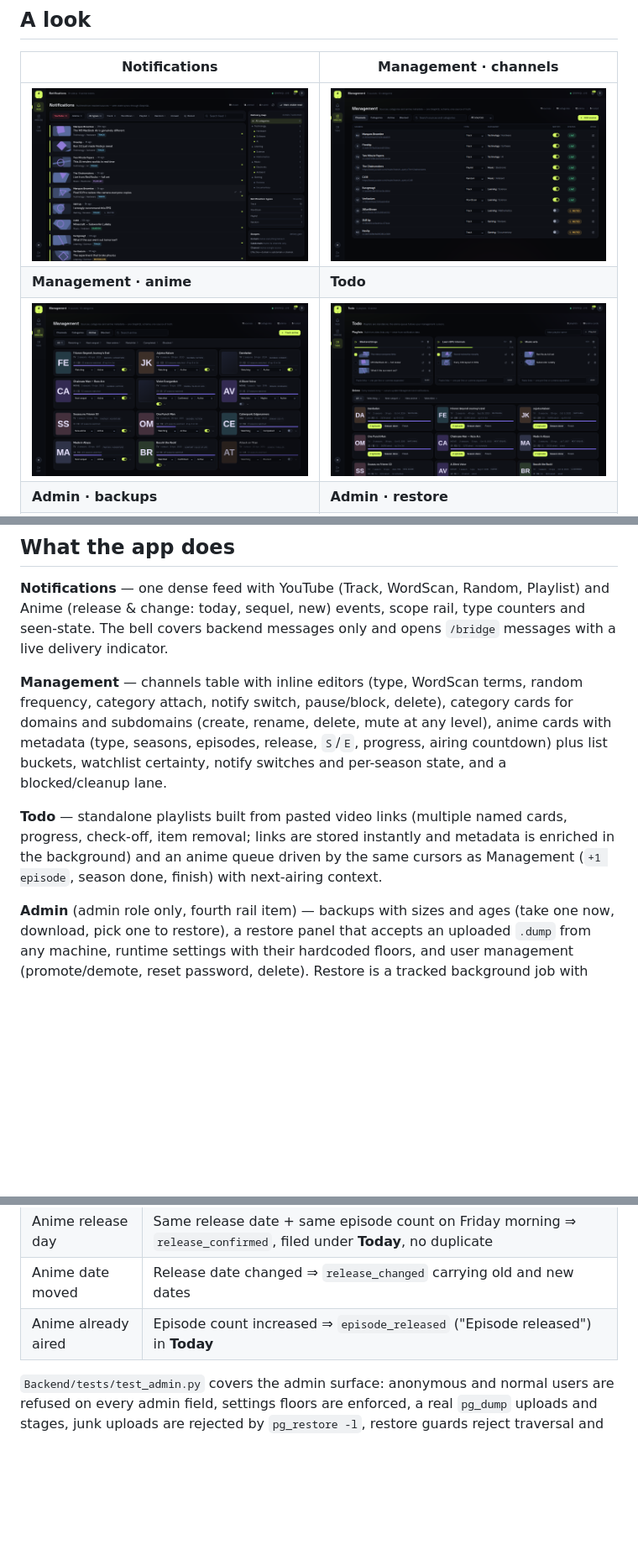
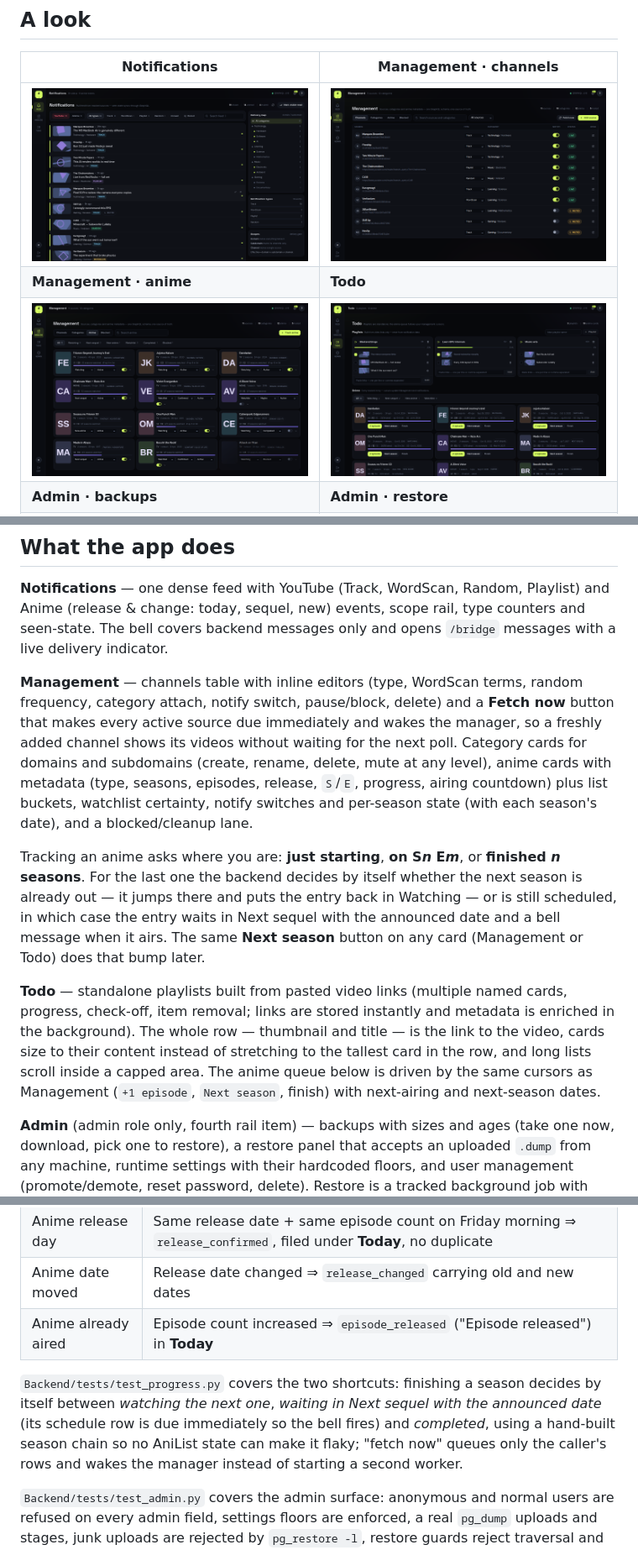
Before and after one commit to rigen1048/DreaMedia, a Markdown page: README.md, 3 parts joined by grey strips. Shown at 84% size. Rendered like a GitHub page; pictures changed too: docs/screenshots/anime.png, docs/screenshots/channels.png, docs/screenshots/todo.png; blank space fills up the shorter version.

```diff
--- a/README.md
+++ b/README.md
@@ -121,17 +121,29 @@ type counters and seen-state. The bell covers backend messages only and opens
 `/bridge` messages with a live delivery indicator.
 
 **Management** — channels table with inline editors (type, WordScan terms,
-random frequency, category attach, notify switch, pause/block, delete), category
-cards for domains and subdomains (create, rename, delete, mute at any level),
-anime cards with metadata (type, seasons, episodes, release, `S`/`E`, progress,
-airing countdown) plus list buckets, watchlist certainty, notify switches and
-per-season state, and a blocked/cleanup lane.
+random frequency, category attach, notify switch, pause/block, delete) and a
+**Fetch now** button that makes every active source due immediately and wakes
+the manager, so a freshly added channel shows its videos without waiting for
+the next poll. Category cards for domains and subdomains (create, rename,
+delete, mute at any level), anime cards with metadata (type, seasons, episodes,
+release, `S`/`E`, progress, airing countdown) plus list buckets, watchlist
+certainty, notify switches and per-season state (with each season's date), and
+a blocked/cleanup lane.
+
+Tracking an anime asks where you are: **just starting**, **on S*n* E*m***, or
+**finished *n* seasons**. For the last one the backend decides by itself
+whether the next season is already out — it jumps there and puts the entry back
+in Watching — or is still scheduled, in which case the entry waits in Next
+sequel with the announced date and a bell message when it airs. The same
+**Next season** button on any card (Management or Todo) does that bump later.
 
 **Todo** — standalone playlists built from pasted video links (multiple named
 cards, progress, check-off, item removal; links are stored instantly and
-metadata is enriched in the background) and an anime queue driven by the same
-cursors as Management (`+1 episode`, season done, finish) with next-airing
-context.
+metadata is enriched in the background). The whole row — thumbnail and title —
+is the link to the video, cards size to their content instead of stretching to
+the tallest card in the row, and long lists scroll inside a capped area. The
+anime queue below is driven by the same cursors as Management (`+1 episode`,
+`Next season`, finish) with next-airing and next-season dates.
 
 **Admin** (admin role only, fourth rail item) — backups with sizes and ages
 (take one now, download, pick one to restore), a restore panel that accepts an
@@ -223,6 +235,13 @@ pipeline itself runs unmodified. It covers, among others:
 | Anime date moved | Release date changed ⇒ `release_changed` carrying old and new dates |
 | Anime already aired | Episode count increased ⇒ `episode_released` ("Episode released") in **Today** |
 
+`Backend/tests/test_progress.py` covers the two shortcuts: finishing a season
+decides by itself between *watching the next one*, *waiting in Next sequel with
+the announced date* (its schedule row is due immediately so the bell fires) and
+*completed*, using a hand-built season chain so no AniList state can make it
+flaky; "fetch now" queues only the caller's rows and wakes the manager instead
+of starting a second worker.
+
 `Backend/tests/test_admin.py` covers the admin surface: anonymous and normal
 users are refused on every admin field, settings floors are enforced, a real
 `pg_dump` uploads and stages, junk uploads are rejected by `pg_restore -l`,
```
Also changed, not shown: other parts of README.md (+2 -2 lines), docs/screenshots/anime-detail.png (added), 13 other files.
